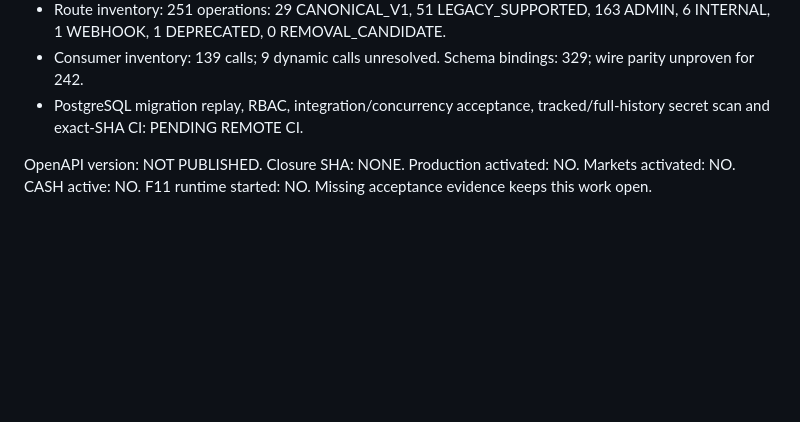
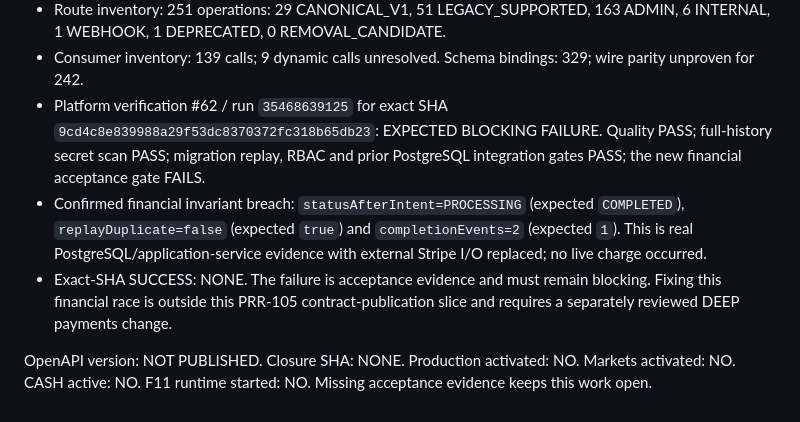
Before and after one commit to Alex00111001/ProApp-GlobalServices, a Markdown page: docs/releases/2026-09-16-prr-105-api-v1-contract.md, the part around the change. Drawn GitHub-style; blank space fills up the shorter version.

Commit message:
docs(prr): record PRR-105 financial acceptance blocker

```diff
--- a/docs/releases/2026-09-16-prr-105-api-v1-contract.md
+++ b/docs/releases/2026-09-16-prr-105-api-v1-contract.md
@@ -48,6 +48,8 @@ Local evidence on 2026-09-19:
 - Repository secret-shaped fixture/artifact hygiene guard: PASS.
 - Route inventory: 251 operations: 29 CANONICAL_V1, 51 LEGACY_SUPPORTED, 163 ADMIN, 6 INTERNAL, 1 WEBHOOK, 1 DEPRECATED, 0 REMOVAL_CANDIDATE.
 - Consumer inventory: 139 calls; 9 dynamic calls unresolved. Schema bindings: 329; wire parity unproven for 242.
-- PostgreSQL migration replay, RBAC, integration/concurrency acceptance, tracked/full-history secret scan and exact-SHA CI: PENDING REMOTE CI.
+- Platform verification #62 / run `35468639125` for exact SHA `9cd4c8e839988a29f53dc8370372fc318b65db23`: EXPECTED BLOCKING FAILURE. Quality PASS; full-history secret scan PASS; migration replay, RBAC and prior PostgreSQL integration gates PASS; the new financial acceptance gate FAILS.
+- Confirmed financial invariant breach: `statusAfterIntent=PROCESSING` (expected `COMPLETED`), `replayDuplicate=false` (expected `true`) and `completionEvents=2` (expected `1`). This is real PostgreSQL/application-service evidence with external Stripe I/O replaced; no live charge occurred.
+- Exact-SHA SUCCESS: NONE. The failure is acceptance evidence and must remain blocking. Fixing this financial race is outside this PRR-105 contract-publication slice and requires a separately reviewed DEEP payments change.
 
 OpenAPI version: NOT PUBLISHED. Closure SHA: NONE. Production activated: NO. Markets activated: NO. CASH active: NO. F11 runtime started: NO. Missing acceptance evidence keeps this work open.
```
